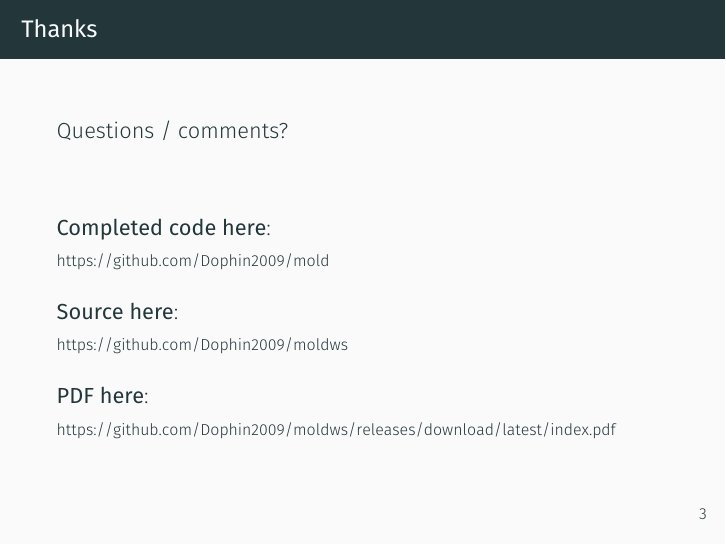
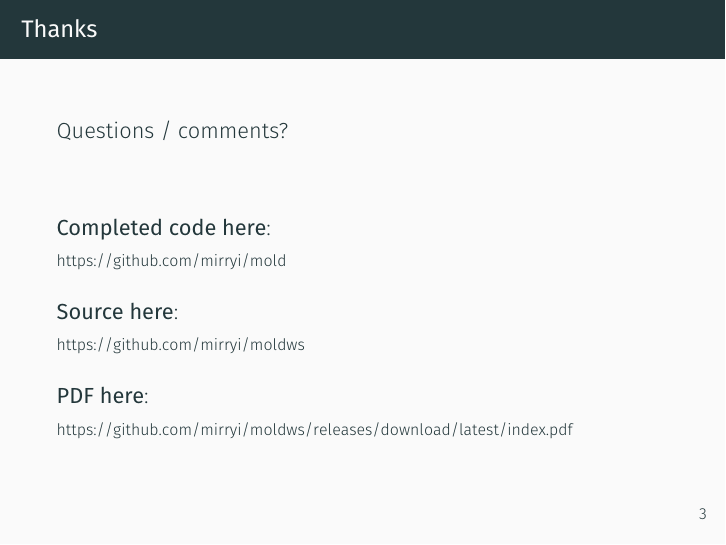
Before and after one commit to Dophin2009/moldws, LaTeX slides (index.tex): page 4 of 4. Compiled offline with XeLaTeX.

Commit message:
Update repo links

```diff
--- a/index.tex
+++ b/index.tex
@@ -32,13 +32,13 @@
   Questions / comments? \\[3em]
 
   \textbf{Completed code here}: \\
-  {\scriptsize \url{https://github.com/Dophin2009/mold}} \\[1em]
+  {\scriptsize \url{https://github.com/mirryi/mold}} \\[1em]
 
   \textbf{Source here}: \\
-  {\scriptsize \url{https://github.com/Dophin2009/moldws}} \\[1em]
+  {\scriptsize \url{https://github.com/mirryi/moldws}} \\[1em]
 
   \textbf{PDF here}: \\
-  {\scriptsize \url{https://github.com/Dophin2009/moldws/releases/download/latest/index.pdf}}
+  {\scriptsize \url{https://github.com/mirryi/moldws/releases/download/latest/index.pdf}}
 \end{frame}
 
 \end{document}
```
Also changed, not shown: sections/00-intro.tex (+1 -1 lines), starter/README.md, 1 other file.
